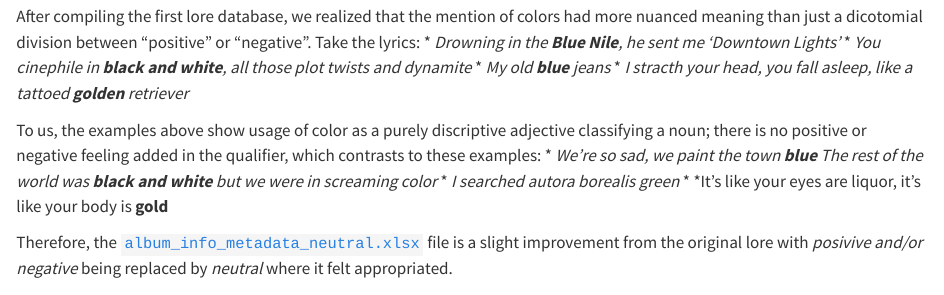
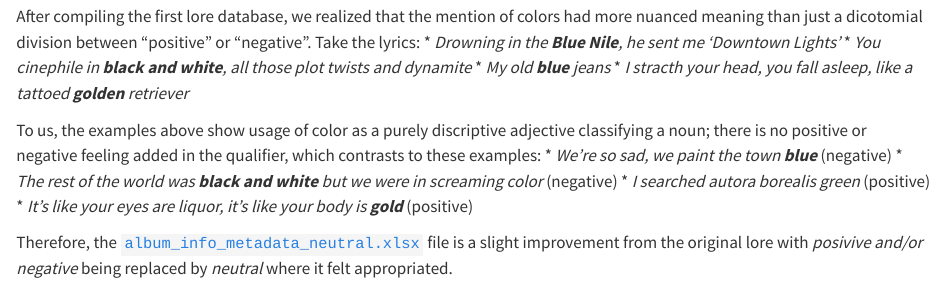
Before and after one commit to marina-klemm/screamingcolour, a Quarto document (data.qmd): the page in a window 1100 px wide, from 1080 px down. Rendered offline with R 4.5, knitr and Pandoc in place of Quarto, with nearby package versions; long lines of code are wrapped.

Commit message:
Update data.qmd

```diff
--- a/data.qmd
+++ b/data.qmd
@@ -33,10 +33,10 @@ Take the lyrics:
 * *I stracth your head, you fall asleep, like a tattoed **golden** retriever*
 
 To us, the examples above show usage of color as a purely discriptive adjective classifying a noun; there is no positive or negative feeling added in the qualifier, which contrasts to these examples:
-* *We're so sad, we paint the town **blue**
-* *The rest of the world was **black and white** but we were in screaming color*
-* *I searched autora borealis green*
-* *It's like your eyes are liquor, it's like your body is **gold**
+* *We're so sad, we paint the town **blue** *(negative)
+* *The rest of the world was **black and white** but we were in screaming color* (negative)
+* *I searched autora borealis green* (positive)
+* *It's like your eyes are liquor, it's like your body is **gold** *(positive)
 
 
 Therefore, the [`album_info_metadata_neutral.xlsx`](https://github.com/cmjt/studyinswift/blob/cmjt/raw_data/album_info_metadata_neutral.xlsx) file is a slight improvement from the original lore with *posivive and/or negative* being replaced by *neutral* where it felt appropriated.
```
